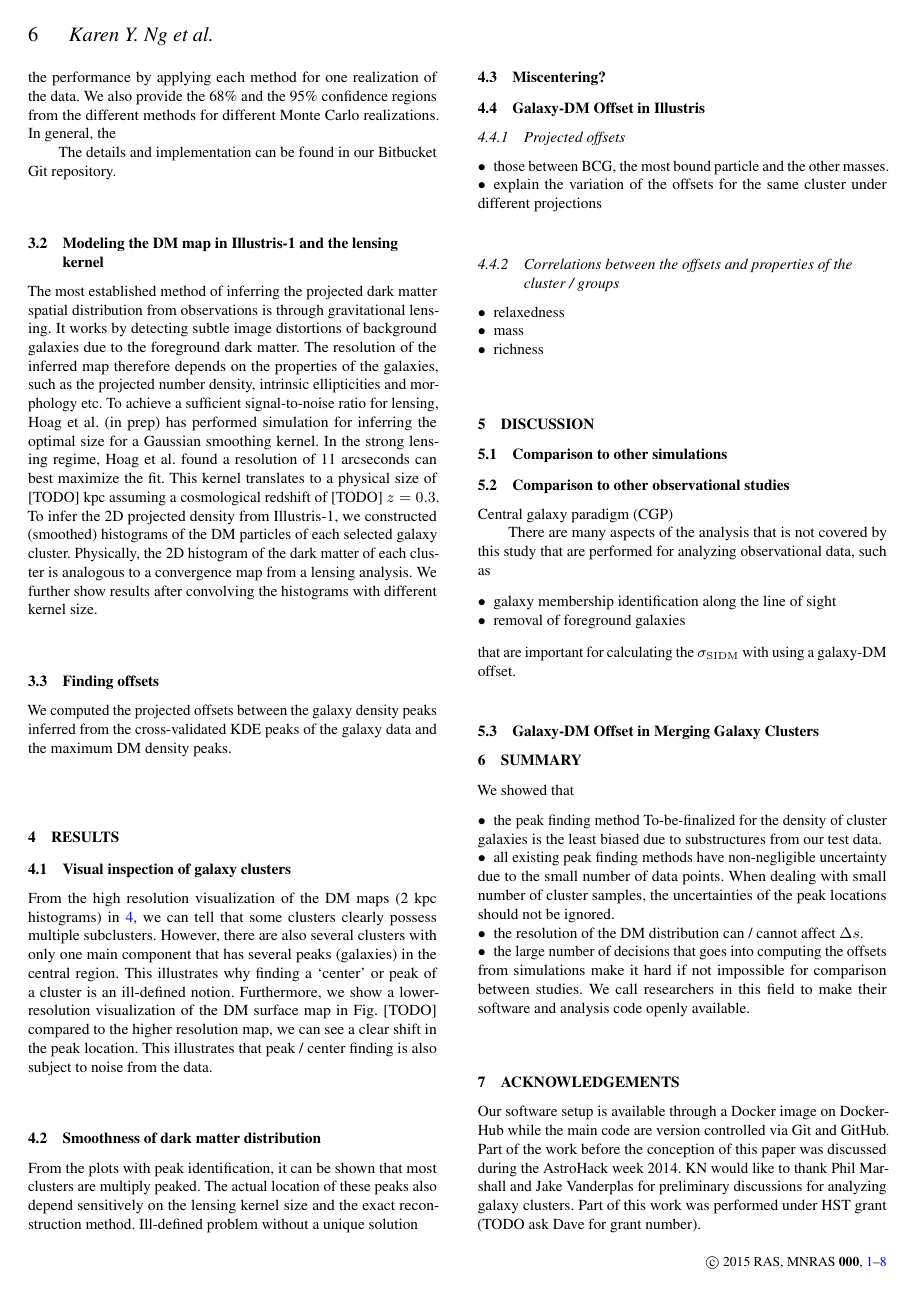
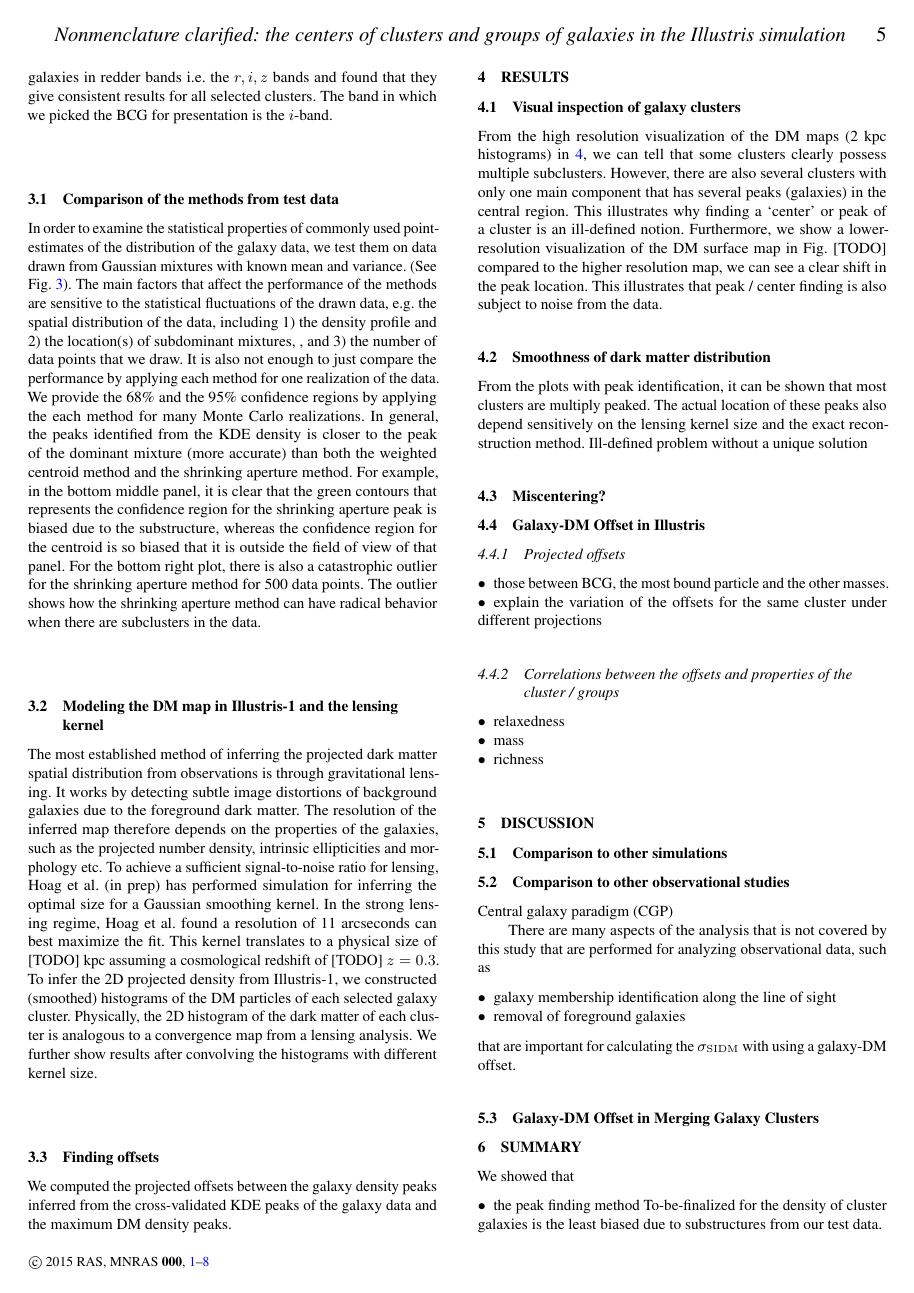
Before and after one commit to karenyyng/galaxy_DM_offset, a LaTeX paper (paper/galaxyDMoffset.tex, which reads paper/illustris_main_text.tex): page 6 of 8 before the commit and page 5 of 8 after it. The pictures show the PDF file paper/galaxyDMoffset.pdf that the author committed with the source.

Commit message:
Fixing section 3.1 of the paper

```diff
--- a/paper/illustris_main_text.tex
+++ b/paper/illustris_main_text.tex
@@ -397,7 +397,9 @@ small enough for this method to finish quickly.
 
 After obtaining the KDE estimate, we employed both a first and second-order
 finite differencing algorithm to find the local maxima.
-The local maxima were then sorted according to the KDE density.
+The local maxima were then sorted according to the KDE density. The density
+of the peaks are normalized as a fraction of the densest peak for that
+cluster.
 
 
 % TODO: talk about the
@@ -456,5 +459,6 @@ The band in which we picked the BCG for presentation is the $i$-band.
 \begin{figure*}
 	\includegraphics[width=.95\linewidth]{fig3_toy_data_mixtures.eps}
 	\caption{Comparison of peak finding performances of different methods by
-		drawing data point from known number of Gaussian mixture models.
+		drawing data points (i.e. 20, 50, 100, 500) from known number of
+		Gaussian mixtures.
 		Panels from the top row contain data drawn from a single Gaussian mixture. The
@@ -465 +471,3 @@ The band in which we picked the BCG for presentation is the $i$-band.
 	Due to the statistical nature of this exercise, we performed many samples to
+	create the (68\% and 95\%) confidence contours of the estimates in the
+	zoomed-in view of the data in the middle
@@ -469,13 +476,20 @@ The band in which we picked the BCG for presentation is the $i$-band.
 	function of the number of drawn data points from the Gaussian mixtures.
 	From the middle and the rightmost
 	column, we can tell that the KDE peak estimate is the most accurate but less
-	precise. For the bottom right plot, there is an outlier for the shrinking
-	aperture method for 500 data
-	points. The outlier shows how the shrinking aperture method can have
-	radical behavior when there are substructures in the data.
+	precise.
 		\label{fig:toy_data_mixtures}}
 \end{figure*}
 
 
 
 \subsection{Comparison of the methods from test data}
+In order to examine the statistical properties of commonly used point-
+estimates of the distribution of the galaxy data, we test them on data drawn
+from Gaussian mixtures with known mean and variance. (See Fig.
+\ref{fig:toy_data_mixtures}). The main factors that affect the performance of
+the methods are sensitive to the statistical fluctuations of the drawn data,
+e.g. the
+spatial distribution of the data, including 1) the density profile and 2) the
+location(s) of subdominant mixtures,
+, and 3) the number of data points that we draw.
+It is also not enough to just
@@ -494,12 +496,18 @@ Due to the statistical nature of the data, it is not enough to just
 compare the performance by applying each method for one realization of the
-data. We also provide the 68\% and the 95\% confidence regions from the
-different methods for different Monte Carlo realizations.
-In general, the
-
-
-The details and implementation can be found in our Bitbucket Git repository.
-
-
+data. We provide the 68\% and the 95\% confidence regions by applying the
+each method for many Monte Carlo realizations.
+In general, the peaks identified from the KDE density is closer to the
+peak of the dominant mixture (more accurate) than
+both the weighted centroid method and the shrinking aperture method.
+For example, in the bottom middle panel, it is clear that the green contours
+that represents the confidence region for the shrinking aperture peak is
+biased due to the substructure, whereas the confidence region for the centroid
+is so biased that it is
+outside the field of view of that panel.
+For the bottom right plot, there is also a catastrophic outlier for the shrinking
+aperture method for 500 data
+points. The outlier shows how the shrinking aperture method can have
+radical behavior when there are subclusters in the data.
 
 \subsection{Modeling the DM map in Illustris-1 and the lensing kernel}
 The most established method of inferring the projected dark matter spatial
```
Also changed, not shown: paper/galaxyDMoffset.pdf, paper/illustris_main_text.tex (44 more changed lines).
